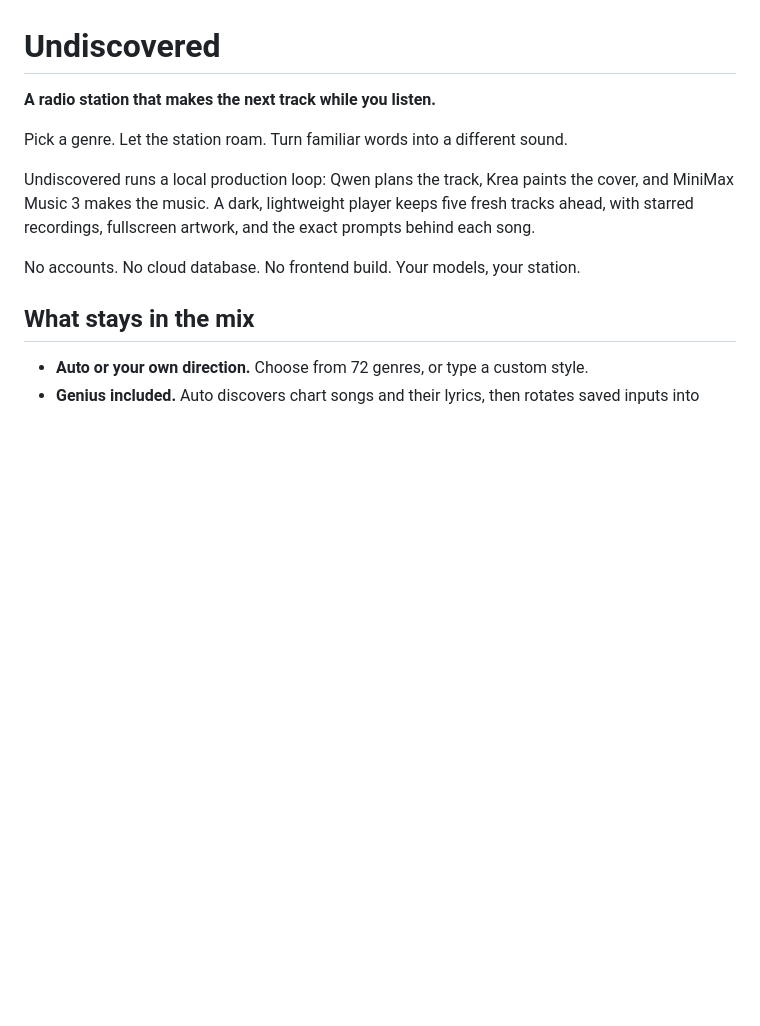
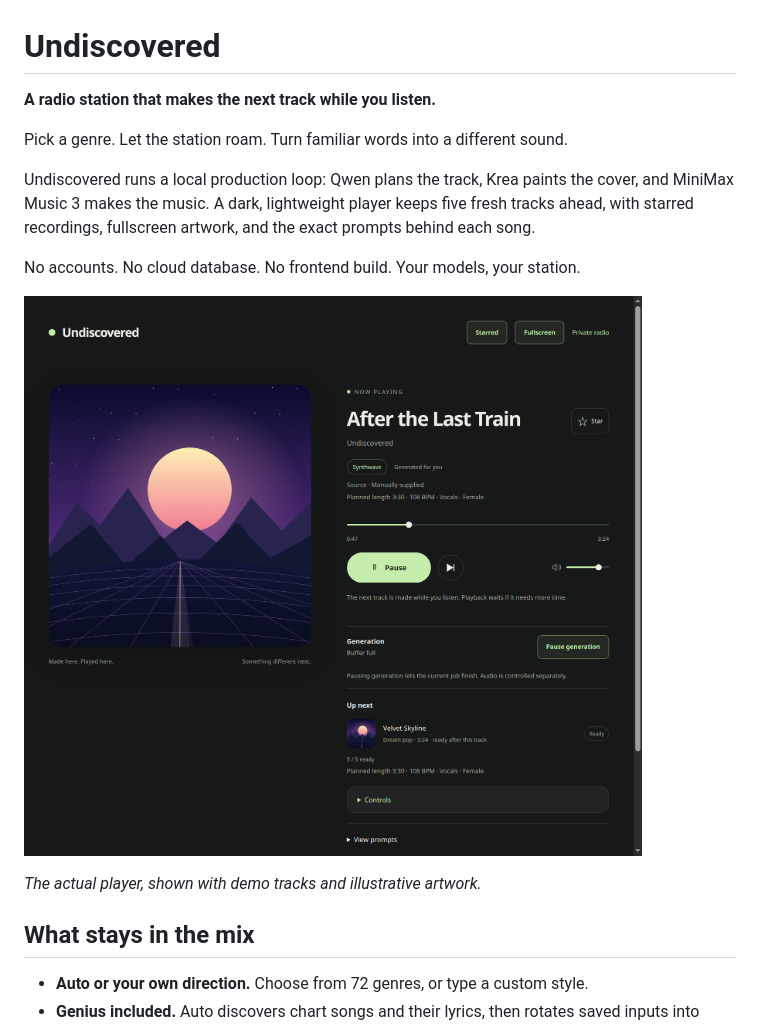
Before and after one commit to AustinEral/undiscovered, a Markdown page: README.md, the part around the change. GitHub-like rendering; pictures changed too: docs/images/undiscovered.png (added); blank space fills up the shorter version.

Commit message:
Show the player in the README with a demo screenshot

```diff
--- a/README.md
+++ b/README.md
@@ -7,6 +7,10 @@ Pick a genre. Let the station roam. Turn familiar words into a different sound.
 Undiscovered runs a local production loop: Qwen plans the track, Krea paints the cover, and MiniMax Music 3 makes the music. A dark, lightweight player keeps five fresh tracks ahead, with starred recordings, fullscreen artwork, and the exact prompts behind each song.
 
 No accounts. No cloud database. No frontend build. Your models, your station.
+
+![Undiscovered desktop player with synthwave artwork, playback controls, and five tracks ready in the queue.](docs/images/undiscovered.png)
+
+*The actual player, shown with demo tracks and illustrative artwork.*
 
 ## What stays in the mix
 
```
